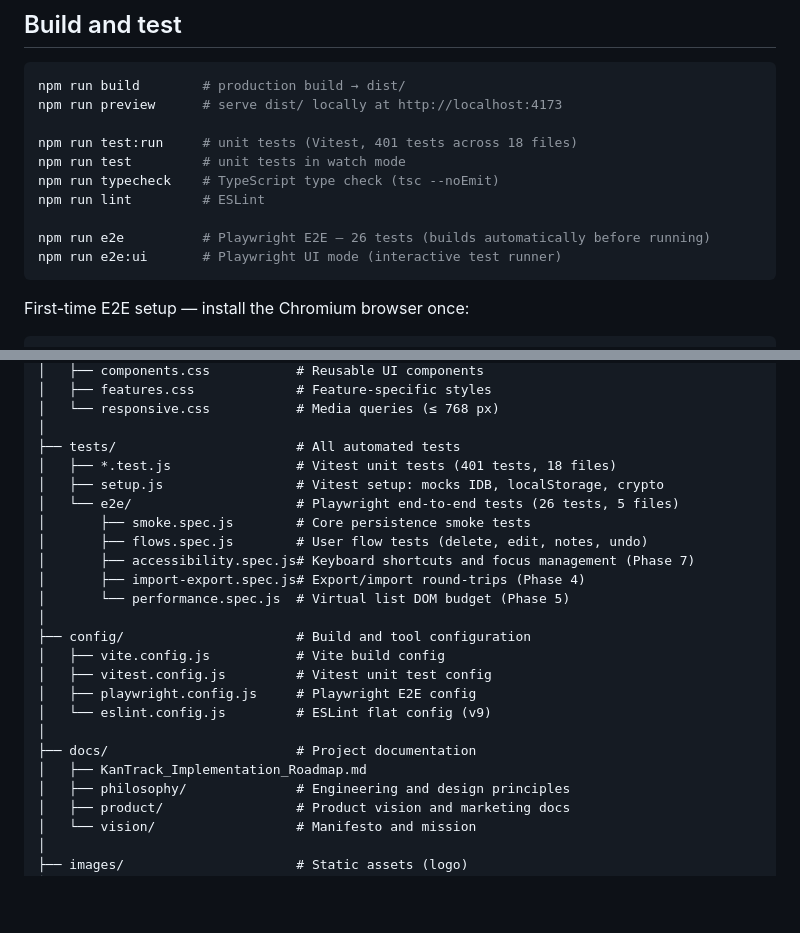
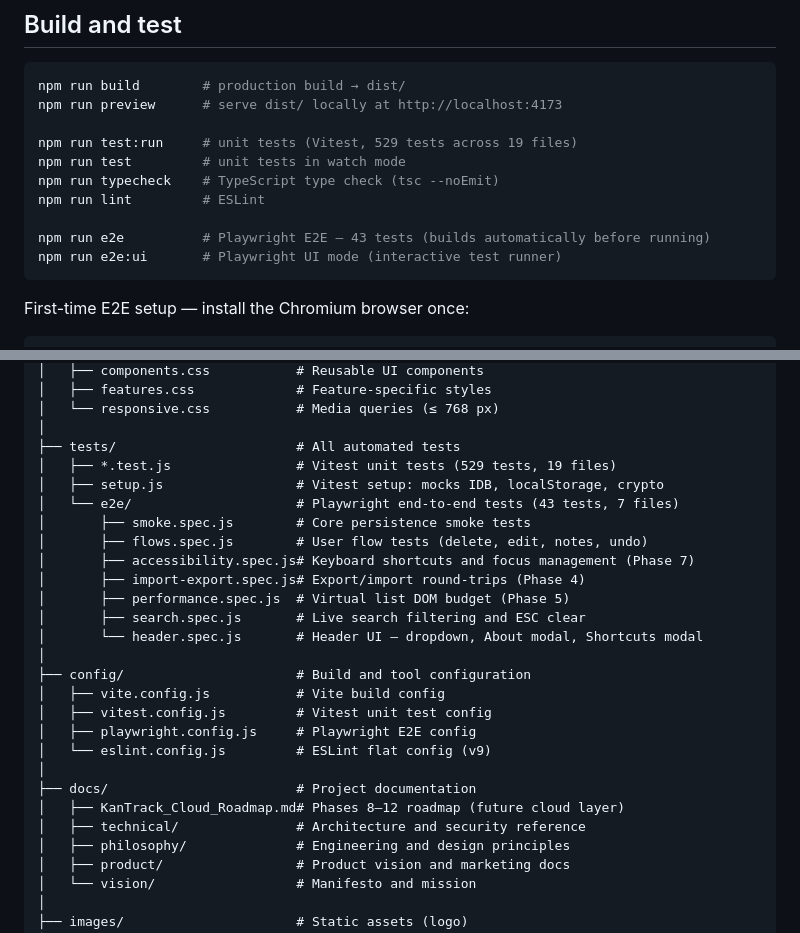
Before and after one commit to BTi-BosslessTechIndustries/KanTrack, a Markdown page: README.md, 2 parts joined by grey strips. GitHub-like rendering; blank space fills up the shorter version.

Commit message:
Final Touchups

````diff
--- a/README.md
+++ b/README.md
@@ -67,12 +67,12 @@ Use this to verify exactly what Cloudflare Pages will deploy.
 npm run build        # production build → dist/
 npm run preview      # serve dist/ locally at http://localhost:4173
 
-npm run test:run     # unit tests (Vitest, 401 tests across 18 files)
+npm run test:run     # unit tests (Vitest, 529 tests across 19 files)
 npm run test         # unit tests in watch mode
 npm run typecheck    # TypeScript type check (tsc --noEmit)
 npm run lint         # ESLint
 
-npm run e2e          # Playwright E2E — 26 tests (builds automatically before running)
+npm run e2e          # Playwright E2E — 43 tests (builds automatically before running)
 npm run e2e:ui       # Playwright UI mode (interactive test runner)
 ```
 
@@ -112,14 +112,16 @@ KanTrack/
 │   └── responsive.css           # Media queries (≤ 768 px)
 │
 ├── tests/                       # All automated tests
-│   ├── *.test.js                # Vitest unit tests (401 tests, 18 files)
+│   ├── *.test.js                # Vitest unit tests (529 tests, 19 files)
 │   ├── setup.js                 # Vitest setup: mocks IDB, localStorage, crypto
-│   └── e2e/                     # Playwright end-to-end tests (26 tests, 5 files)
+│   └── e2e/                     # Playwright end-to-end tests (43 tests, 7 files)
 │       ├── smoke.spec.js        # Core persistence smoke tests
 │       ├── flows.spec.js        # User flow tests (delete, edit, notes, undo)
 │       ├── accessibility.spec.js# Keyboard shortcuts and focus management (Phase 7)
 │       ├── import-export.spec.js# Export/import round-trips (Phase 4)
-│       └── performance.spec.js  # Virtual list DOM budget (Phase 5)
+│       ├── performance.spec.js  # Virtual list DOM budget (Phase 5)
+│       ├── search.spec.js       # Live search filtering and ESC clear
+│       └── header.spec.js       # Header UI — dropdown, About modal, Shortcuts modal
 │
 ├── config/                      # Build and tool configuration
 │   ├── vite.config.js           # Vite build config
@@ -128,7 +130,8 @@ KanTrack/
 │   └── eslint.config.js         # ESLint flat config (v9)
 │
 ├── docs/                        # Project documentation
-│   ├── KanTrack_Implementation_Roadmap.md
+│   ├── KanTrack_Cloud_Roadmap.md# Phases 8–12 roadmap (future cloud layer)
+│   ├── technical/               # Architecture and security reference
 │   ├── philosophy/              # Engineering and design principles
 │   ├── product/                 # Product vision and marketing docs
 │   └── vision/                  # Manifesto and mission
````
Also changed, not shown: 1 other file.
